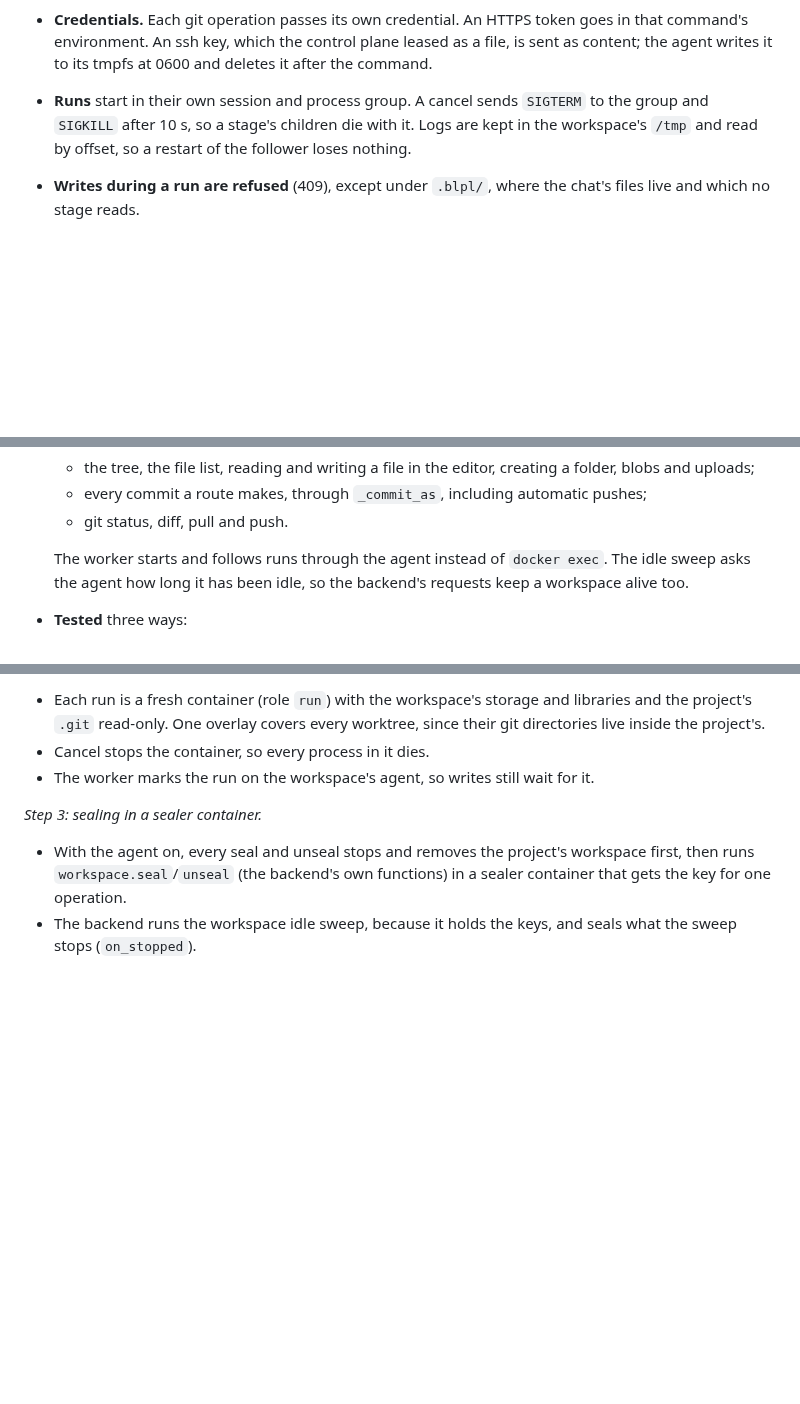
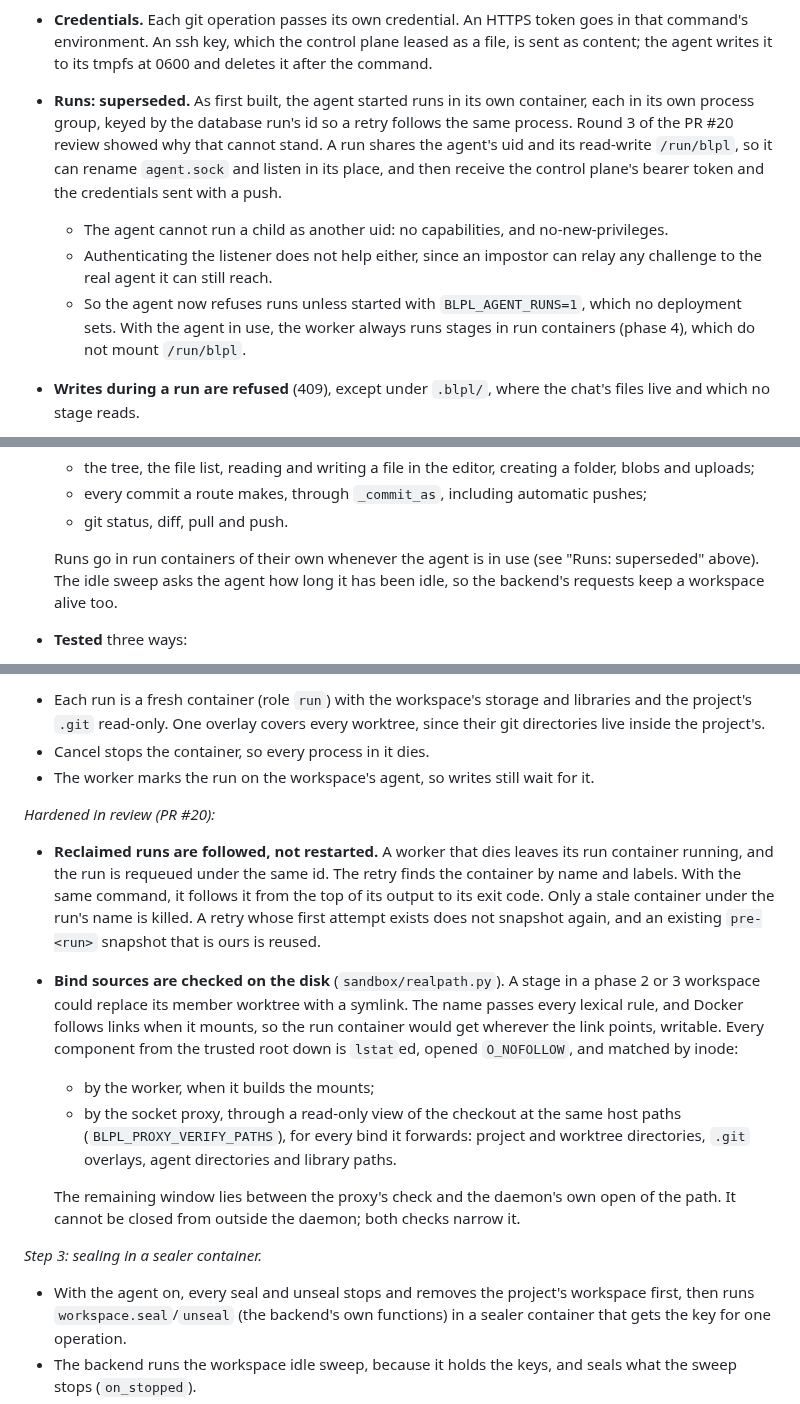
Before and after one commit to CK-Consulting/BLPL, a Markdown page: docs/architecture-v2.md, 3 parts joined by grey strips. GitHub-like rendering; blank space fills up the shorter version.

Commit message:
docs: runs never share the agent's container; reattach, snapshot reuse and disk-checked binds
This records round 3 of the PR #20 review in the architecture:
- why the agent no longer starts runs, and why neither a uid split nor
  server authentication was the answer;
- how a reclaimed run is followed rather than restarted, and how an existing
  pre-run snapshot is reused;
- how bind sources are checked on the disk by the worker and the proxy, and
  what window remains.

Co-Authored-By: Claude Opus 5.5 <noreply@anthropic.com>
Claude-Session: https://claude.ai/code/session_01AGgiixxaMukoEW7aanPc1G
Signed-off-by: Shaun Chokshi <shaunchokshi-gh@pm.me>

```diff
--- a/docs/architecture-v2.md
+++ b/docs/architecture-v2.md
@@ -363,10 +363,20 @@ and file contents keep the UNTRUSTED framing they have today.
   goes in that command's environment. An ssh key, which the control plane
   leased as a file, is sent as content; the agent writes it to its tmpfs at
   0600 and deletes it after the command.
-- **Runs** start in their own session and process group. A cancel sends
-  `SIGTERM` to the group and `SIGKILL` after 10 s, so a stage's children die
-  with it. Logs are kept in the workspace's `/tmp` and read by offset, so a
-  restart of the follower loses nothing.
+- **Runs: superseded.** As first built, the agent started runs in its own
+  container, each in its own process group, keyed by the database run's id
+  so a retry follows the same process. Round 3 of the PR #20 review showed
+  why that cannot stand. A run shares the agent's uid and its read-write
+  `/run/blpl`, so it can rename `agent.sock` and listen in its place, and
+  then receive the control plane's bearer token and the credentials sent
+  with a push.
+  - The agent cannot run a child as another uid: no capabilities, and
+    no-new-privileges.
+  - Authenticating the listener does not help either, since an impostor can
+    relay any challenge to the real agent it can still reach.
+  - So the agent now refuses runs unless started with `BLPL_AGENT_RUNS=1`,
+    which no deployment sets. With the agent in use, the worker always runs
+    stages in run containers (phase 4), which do not mount `/run/blpl`.
 - **Writes during a run are refused** (409), except under `.blpl/`, where the
   chat's files live and which no stage reads.
 - **`.git` for runs.** It is not made read-only in phase 3. Every run gets
@@ -633,9 +643,9 @@ behaviour.
     pushes;
   - git status, diff, pull and push.
 
-  The worker starts and follows runs through the agent instead of
-  `docker exec`. The idle sweep asks the agent how long it has been idle, so
-  the backend's requests keep a workspace alive too.
+  Runs go in run containers of their own whenever the agent is in use (see
+  "Runs: superseded" above). The idle sweep asks the agent how long it has
+  been idle, so the backend's requests keep a workspace alive too.
 - **Tested** three ways:
   - the agent in-process, covering confinement, tokens, git, runs and
     cancellation of a process group;
@@ -697,6 +707,29 @@ sealing in a container, storage with limits.**
 - Cancel stops the container, so every process in it dies.
 - The worker marks the run on the workspace's agent, so writes still wait for
   it.
+
+*Hardened in review (PR #20):*
+- **Reclaimed runs are followed, not restarted.** A worker that dies leaves its
+  run container running, and the run is requeued under the same id. The retry
+  finds the container by name and labels. With the same command, it follows
+  it from the top of its output to its exit code. Only a stale container
+  under the run's name is killed. A retry whose first attempt exists does not
+  snapshot again, and an existing `pre-<run>` snapshot that is ours is reused.
+- **Bind sources are checked on the disk** (`sandbox/realpath.py`). A stage in
+  a phase 2 or 3 workspace could replace its member worktree with a symlink.
+  The name passes every lexical rule, and Docker follows links when it
+  mounts, so the run container would get wherever the link points, writable.
+  Every component from the trusted root down is `lstat`ed, opened
+  `O_NOFOLLOW`, and matched by inode:
+  - by the worker, when it builds the mounts;
+  - by the socket proxy, through a read-only view of the checkout at the
+    same host paths (`BLPL_PROXY_VERIFY_PATHS`), for every bind it forwards:
+    project and worktree directories, `.git` overlays, agent directories and
+    library paths.
+
+  The remaining window lies between the proxy's check and the daemon's own
+  open of the path. It cannot be closed from outside the daemon; both checks
+  narrow it.
 
 *Step 3: sealing in a sealer container.*
 - With the agent on, every seal and unseal stops and removes the project's
```
